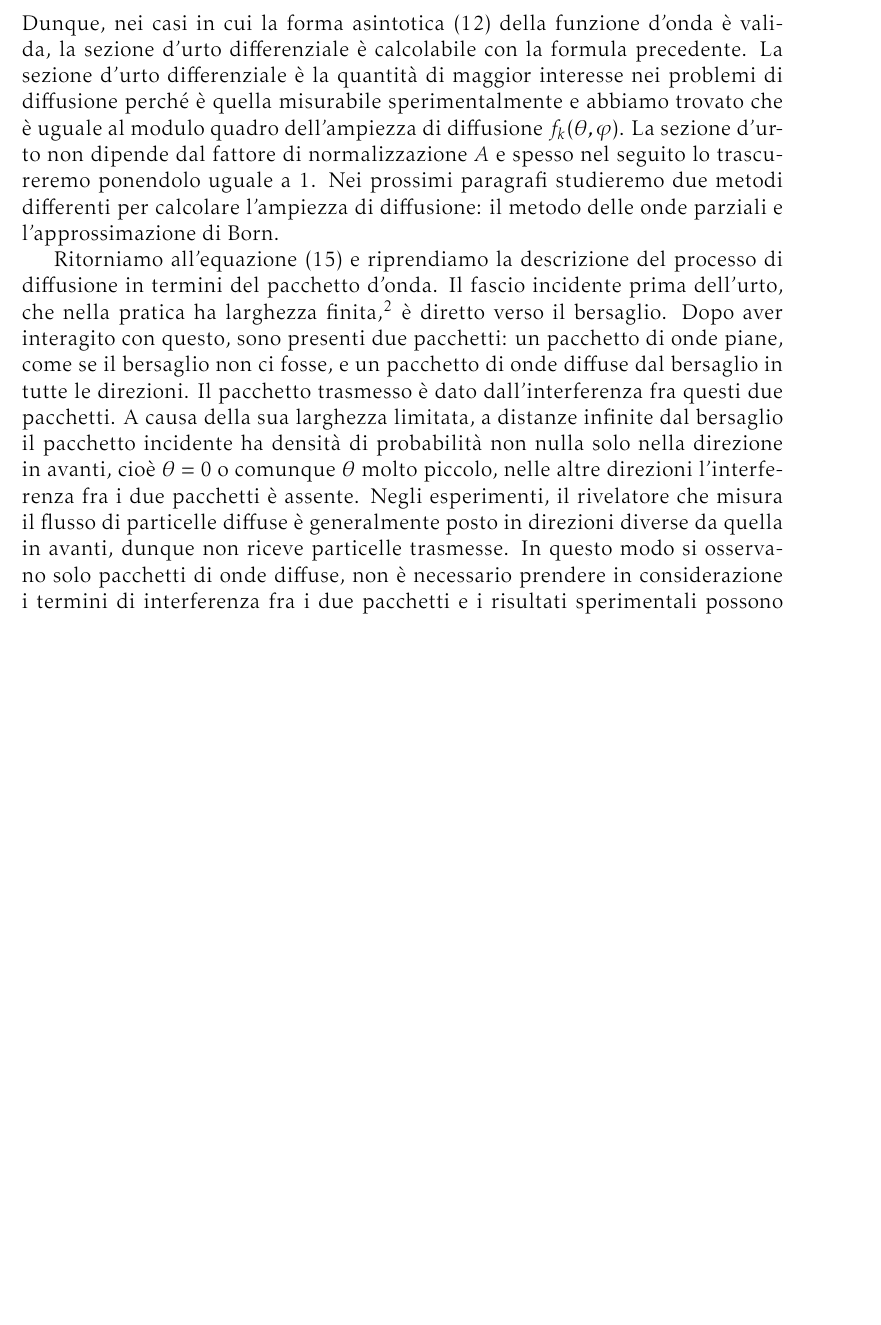
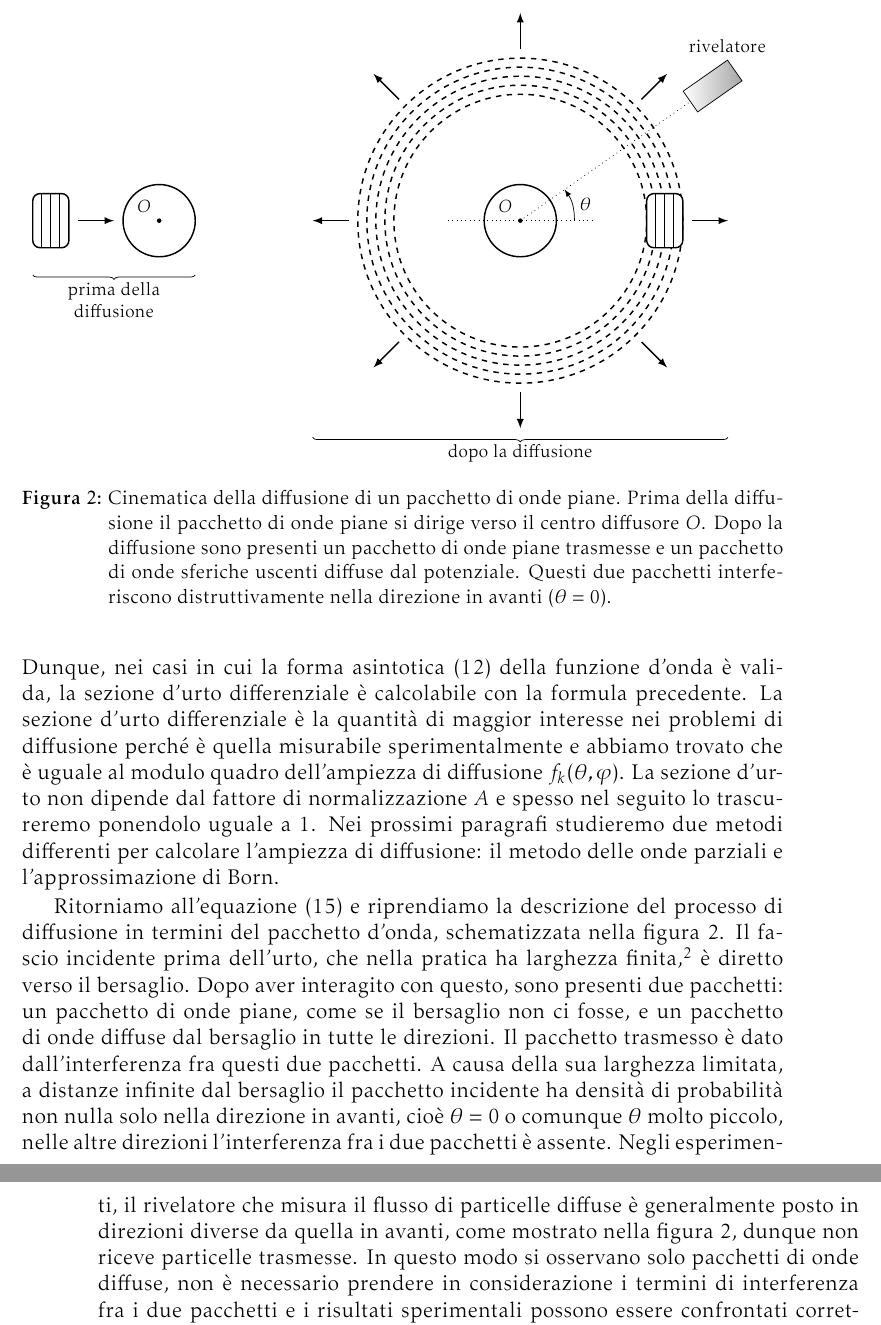
Before and after one commit to giordano/diffusione-mq, a LaTeX document (diffusione.tex): part of page 7 of 29 before the commit and two parts of pages 7 and 8 of 29 after it, the two joined at a grey line, cut at the place of the change, the shorter picture padded with empty space. Compiled offline with pdfLaTeX.

Commit message:
aggiungo figura sulla cinematica della diffusione di un pacchetto

```diff
--- a/diffusione.tex
+++ b/diffusione.tex
@@ -454,9 +454,57 @@ normalizzazione $A$ e spesso nel seguito lo trascureremo ponendolo uguale a $1$.
 Nei prossimi paragrafi studieremo due metodi differenti per calcolare l'ampiezza
 di diffusione: il metodo delle onde parziali e l'approssimazione di Born.
 
+\begin{figure}
+  \centering
+  \begin{tikzpicture}[scale=0.7,font=\footnotesize]
+    % comando per disegnare il pacchetto di onde piane.  L'argomento è il nome
+    % del nodo (oppure le coordinate senza `()') in cui è centrato il pacchetto.
+    \newcommand{\pacchettoonda}[1]{
+      \draw[rounded corners,thick,fill=white] ($(#1) - (0.5,0.75)$)
+        rectangle ($(#1) + (0.5,0.75)$);
+      \foreach \x in {0.25, 0, -0.25}
+        \draw ($(#1) - (\x,0.75)$) -- ++(0,1.5);
+    }
+
+    %% prima della diffusione
+    \pacchettoonda{-13,0} % pacchetto di onde piane incidenti
+    \draw[-latex,thick] (-12.25,0) -- ++(1,0);
+    % centro diffusore
+    \draw[thick] (-10,0) node[above left] {$O$} node[dot] {} circle (1);
+    \draw[decoration={brace,mirror},decorate] (-13.5,-1.5)
+      -- node[below,align=center] {prima della \\ diffusione} ++(4.5,0);
+
+    %% dopo la diffusione
+    % centro diffusore
+    \draw[thick] (0,0) node[above left] {$O$} node[dot] {} circle (1);
+    % onde sferiche
+    \foreach \x in {3.5, 3.75, ..., 4.5}
+      \draw[dashed,thick] (0,0) circle (\x);
+    \pacchettoonda{4,0} % pacchetto di onde piane trasmesse
+    \foreach \x in {0, 45, ..., 315}
+      \draw[thick,-latex] ($cos(\x)*(4.75,0) + sin(\x)*(0,4.75)$) --
+        ++($cos(\x)*(1,0) + sin(\x)*(0,1)$);
+    \draw[dotted] (-2,0) -- ++(4,0);
+    \draw[-latex] (1.5,0) to[out=90,in=-55] node[right]
+      {$\theta$} ($cos(35)*(1.5,0) + sin(35)*(0,1.5)$);
+    \draw[dotted] (0,0) -- ++($cos(35)*(5.75,0)+sin(35)*(0,5.75)$) node (A) {};
+    \shadedraw[left color=white,right color=white!65!black,rotate=35]
+      ($(A)-(0,0.35)$) rectangle ($(A)+(1.5,0.35)$) node[above] {rivelatore};
+    \draw[decoration={brace,mirror},decorate] (-5.75,-6)
+      -- node[below,align=center] {dopo la diffusione} ++(11.5,0);
+  \end{tikzpicture}
+  \caption{Cinematica della diffusione di un pacchetto di onde piane.  Prima
+    della diffusione il pacchetto di onde piane si dirige verso il centro
+    diffusore $O$.  Dopo la diffusione sono presenti un pacchetto di onde piane
+    trasmesse e un pacchetto di onde sferiche uscenti diffuse dal potenziale.
+    Questi due pacchetti interferiscono distruttivamente nella direzione in
+    avanti ($\theta = 0$).}
+  \label{fig:cin-diffusione-pacchetto}
+\end{figure}
 Ritorniamo all'equazione~\eqref{eq:flusso} e riprendiamo la descrizione del
-processo di diffusione in termini del pacchetto d'onda.  Il fascio incidente
-prima dell'urto, che nella pratica ha larghezza
+processo di diffusione in termini del pacchetto d'onda, schematizzata nella
+figura~\ref{fig:cin-diffusione-pacchetto}.  Il fascio incidente prima dell'urto,
+che nella pratica ha larghezza
 finita,\footnote{Negli esperimenti questa condizione può essere raggiunta, per
   esempio, convogliando il fascio in un diaframma di larghezza sufficientemente
   grande da evitare anche gli effetti diffrattivi.}
@@ -469,7 +517,8 @@ densità di probabilità non nulla solo nella direzione in avanti, cioè
 $\theta = 0$ o comunque $\theta$ molto piccolo, nelle altre direzioni
 l'interferenza fra i due pacchetti è assente.  Negli esperimenti, il rivelatore
 che misura il flusso di particelle diffuse è generalmente posto in direzioni
-diverse da quella in avanti, dunque non riceve particelle trasmesse.  In questo
-modo si osservano solo pacchetti di onde diffuse, non è necessario prendere in
-considerazione i termini di interferenza fra i due pacchetti e i risultati
-sperimentali possono essere confrontati correttamente con la sezione
+diverse da quella in avanti, come mostrato nella
+figura~\ref{fig:cin-diffusione-pacchetto}, dunque non riceve particelle
+trasmesse.  In questo modo si osservano solo pacchetti di onde diffuse, non è
+necessario prendere in considerazione i termini di interferenza fra i due
+pacchetti e i risultati sperimentali possono essere confrontati correttamente
```
Also changed, not shown: diffusione.tex (20 more changed lines).
